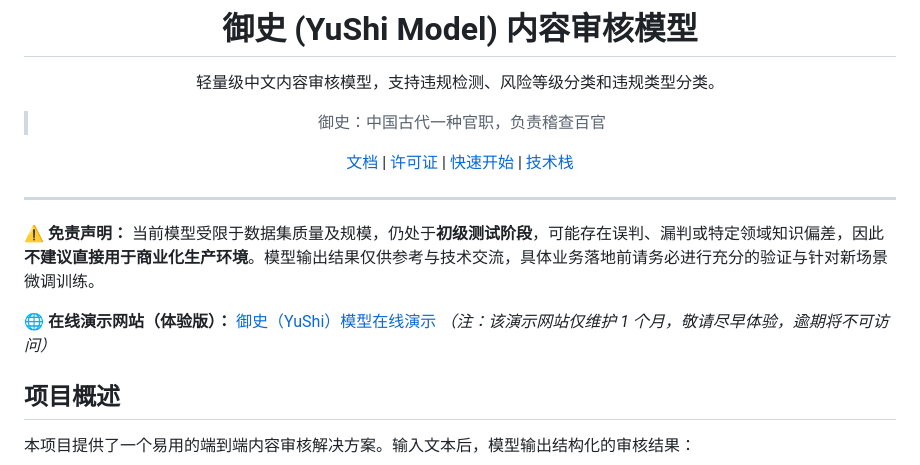
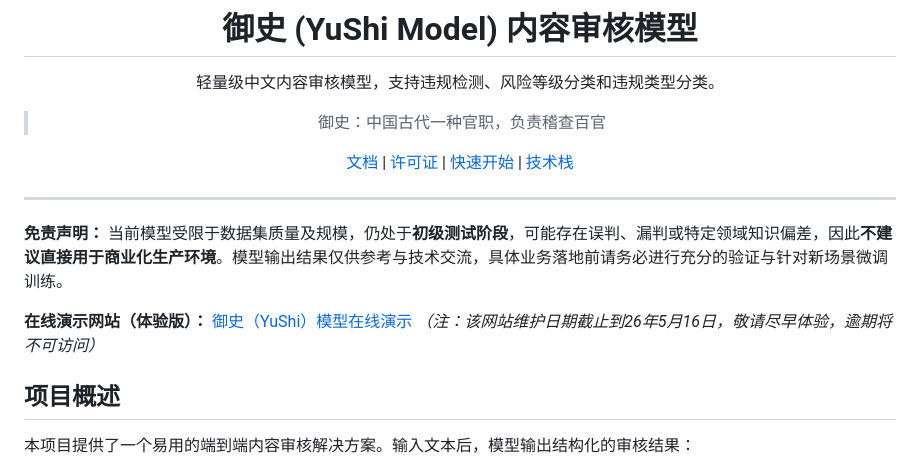
Before and after one commit to GreenhandTan/YuShi_model, a Markdown page: README.md, the part around the change. Rendered like a GitHub page.

Commit message:
docs: 进一步完善 README 文档内容

```diff
--- a/README.md
+++ b/README.md
@@ -12,11 +12,11 @@
 
 ---
 
-⚠️ **免责声明：**
+**免责声明：**
 当前模型受限于数据集质量及规模，仍处于**初级测试阶段**，可能存在误判、漏判或特定领域知识偏差，因此**不建议直接用于商业化生产环境**。模型输出结果仅供参考与技术交流，具体业务落地前请务必进行充分的验证与针对新场景微调训练。
 
-🌐 **在线演示网站（体验版）：** [御史（YuShi）模型在线演示](http://142.91.101.47:55555)
-*（注：该演示网站仅维护 1 个月，敬请尽早体验，逾期将不可访问）*
+**在线演示网站（体验版）：** [御史（YuShi）模型在线演示](http://142.91.101.47:55555)
+*（注：该网站维护日期截止到26年5月16日，敬请尽早体验，逾期将不可访问）*
 
 ## 项目概述
 
```
